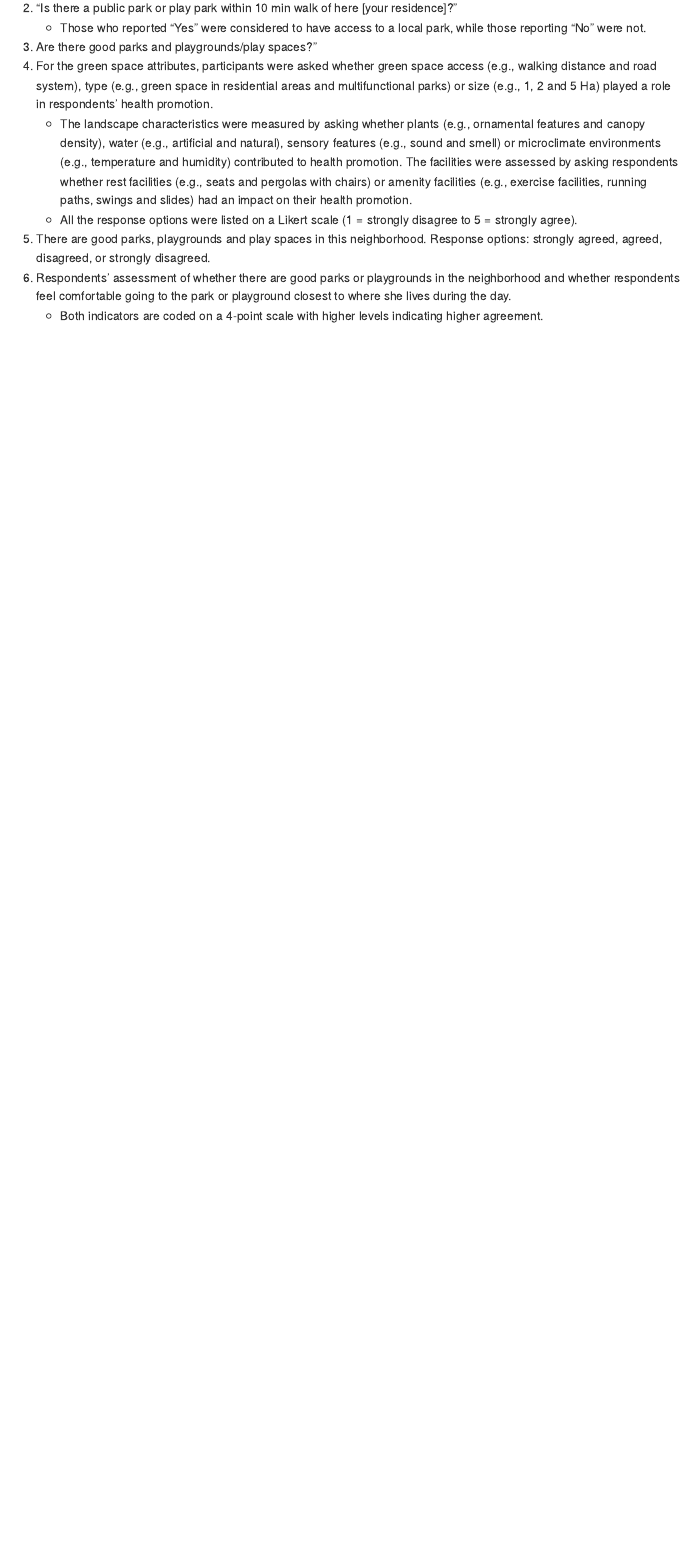
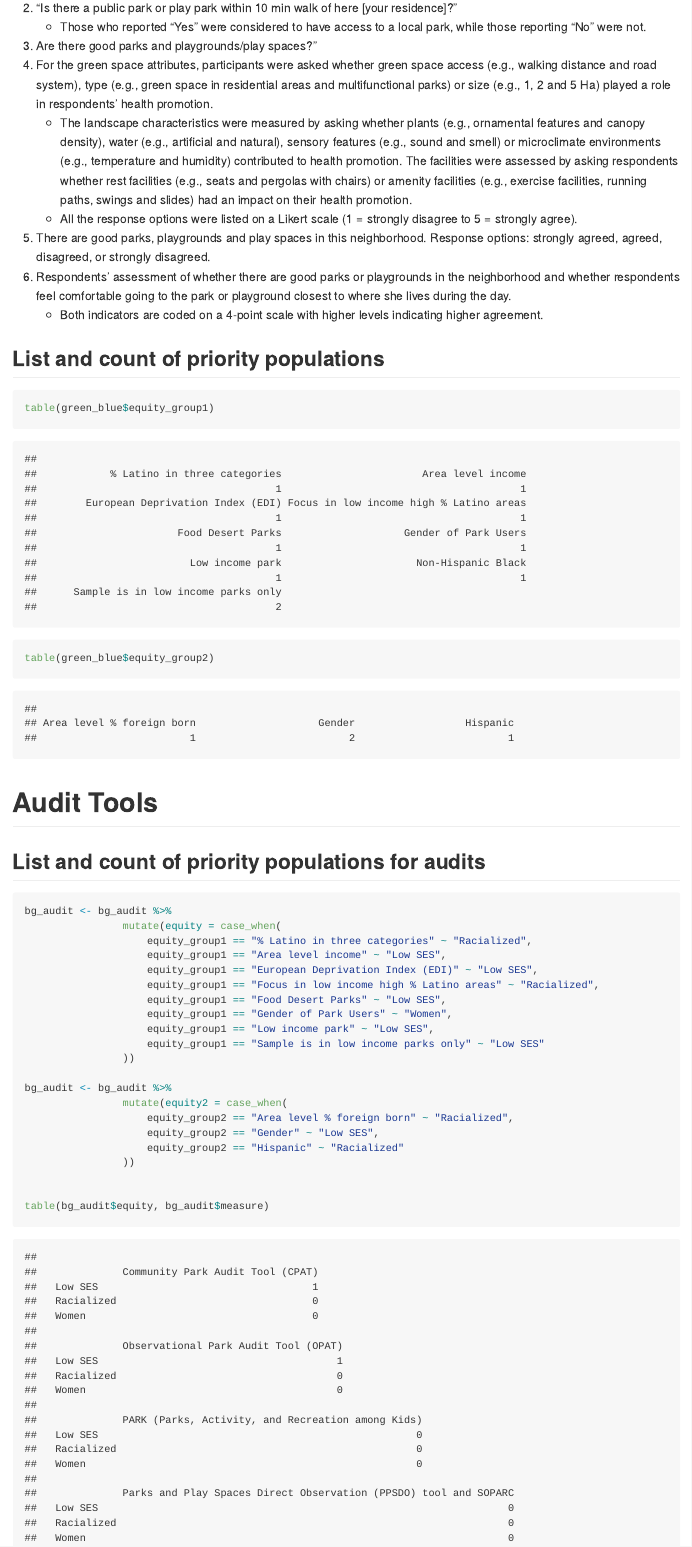
Before and after one commit to walkabillylab/be_phac_scoping_review, an R Markdown document (green_blue_analysis.Rmd): the page in a window 1100 px wide, from 2890 px down before the commit and from 3000 px down after it, so that both start at the same text. The pictures show the output file green_blue_analysis.md that the author committed with the source, drawn offline in the style of GitHub.

Commit message:
clean names, add equity aspects, add interventions.

````diff
--- a/green_blue_analysis.Rmd
+++ b/green_blue_analysis.Rmd
@@ -68,3 +73,38 @@ The majority of self-report tools were based on similar questions about park acc
 5. There are good parks, playgrounds and play spaces in this neighborhood. Response options: strongly agreed, agreed, disagreed, or strongly disagreed.
 6. Respondents’ assessment of whether there are good parks or playgrounds in the neighborhood and whether respondents feel comfortable going to the park or playground closest to where she lives during the day.
     * Both indicators are coded on a 4-point scale with higher levels indicating higher agreement.
+
+## List and count of priority populations
+
+```{r}
+table(green_blue$equity_group1)
+
+table(green_blue$equity_group2)
+```
+
+# Audit Tools
+
+## List and count of priority populations for audits
+
+```{r}
+bg_audit <- bg_audit %>%
+            	mutate(equity = case_when(
+            		equity_group1 == "% Latino in three categories" ~ "Racialized",
+            		equity_group1 == "Area level income" ~ "Low SES",
+            		equity_group1 == "European Deprivation Index (EDI)" ~ "Low SES",
+            		equity_group1 == "Focus in low income high % Latino areas" ~ "Racialized",
+            		equity_group1 == "Food Desert Parks" ~ "Low SES",
+            		equity_group1 == "Gender of Park Users" ~ "Women",
+            		equity_group1 == "Low income park" ~ "Low SES",
+            		equity_group1 == "Sample is in low income parks only" ~ "Low SES"
+            	))
+
+bg_audit <- bg_audit %>%
+            	mutate(equity2 = case_when(
+            		equity_group2 == "Area level % foreign born" ~ "Racialized",
+            		equity_group2 == "Gender" ~ "Low SES",
+            		equity_group2 == "Hispanic" ~ "Racialized"
+            	))
+
+
+table(bg_audit$equity, bg_audit$measure)
````
Also changed, not shown: green_blue_analysis.md, green_blue_analysis.Rmd (38 more changed lines).
